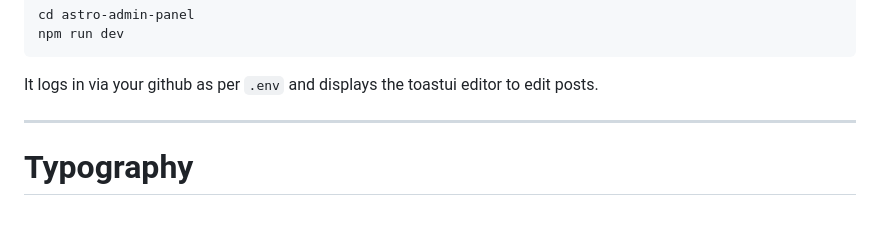
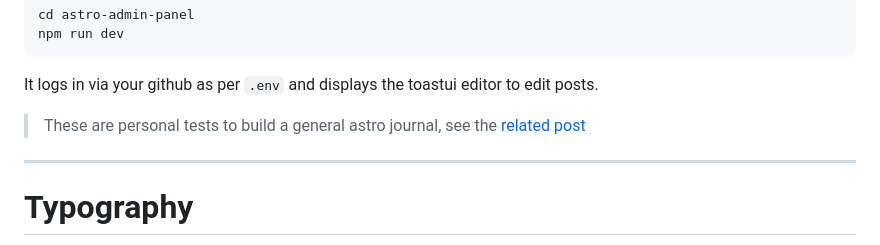
Before and after one commit to JAlcocerT/astro-theme-typography, a Markdown page: README.md, the part around the change. GitHub-like rendering; blank space fills up the shorter version.

Commit message:
adding reference to post

````diff
--- a/README.md
+++ b/README.md
@@ -10,6 +10,8 @@ npm run dev
 ```
 
 It logs in via your github as per `.env` and displays the toastui editor to edit posts.
+
+> These are personal tests to build a general astro journal, see the [related post](https://jalcocert.github.io/JAlcocerT/nextjs-toast-ui-editor/)
 
 
 ---
````
